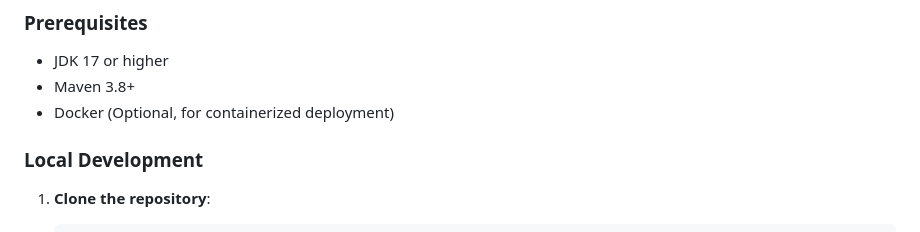
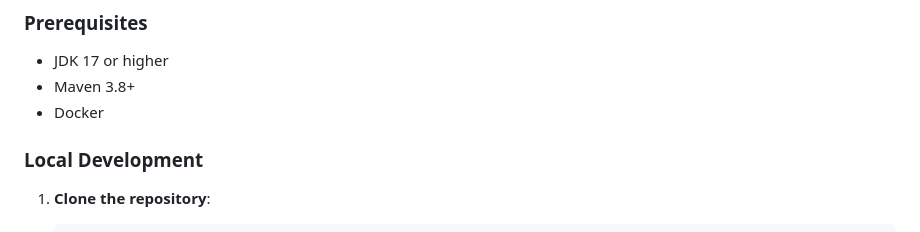
Before and after one commit to Yassine-BENAICH/atm-iso8583-gateway, a Markdown page: README.md, the part around the change. GitHub-like rendering.

```diff
--- a/README.md
+++ b/README.md
@@ -78,7 +78,7 @@ graph LR
 
 *   JDK 17 or higher
 *   Maven 3.8+
-*   Docker (Optional, for containerized deployment)
+*   Docker
 
 ### Local Development
 
```
